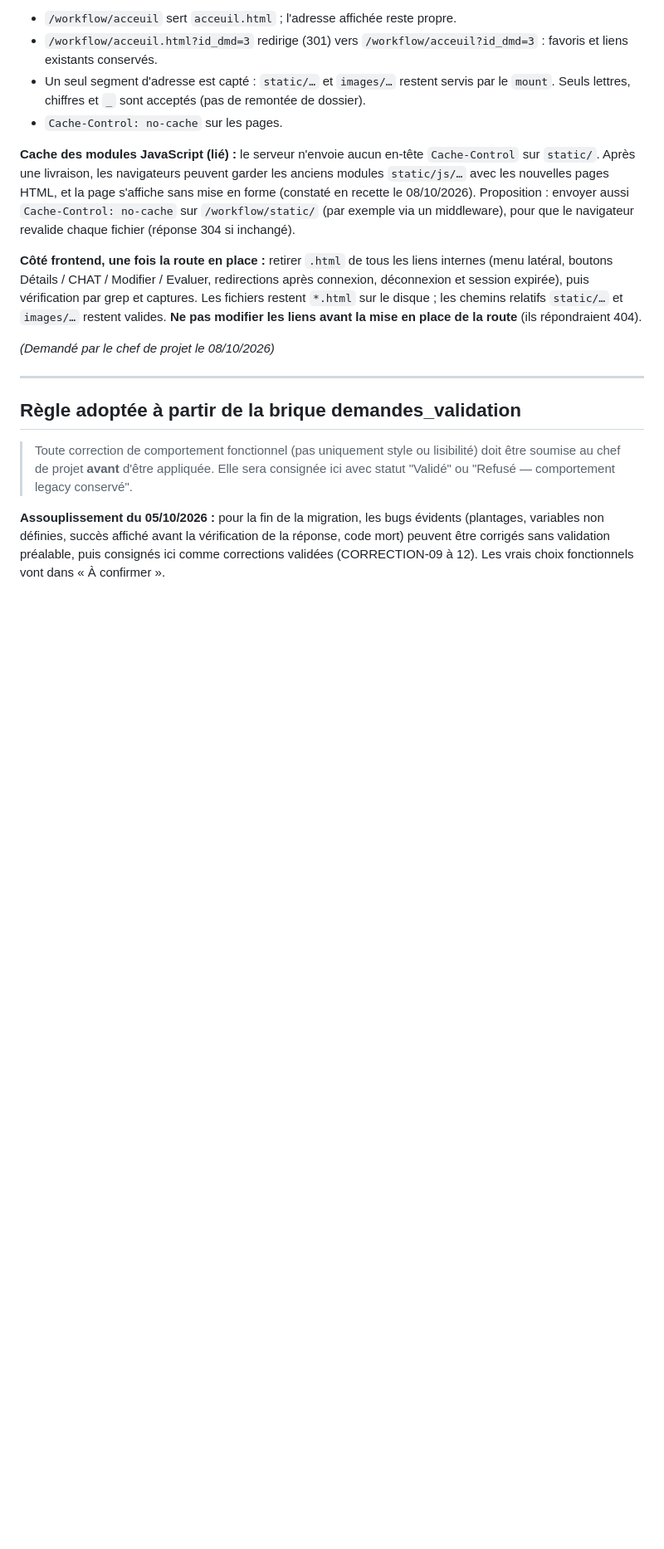
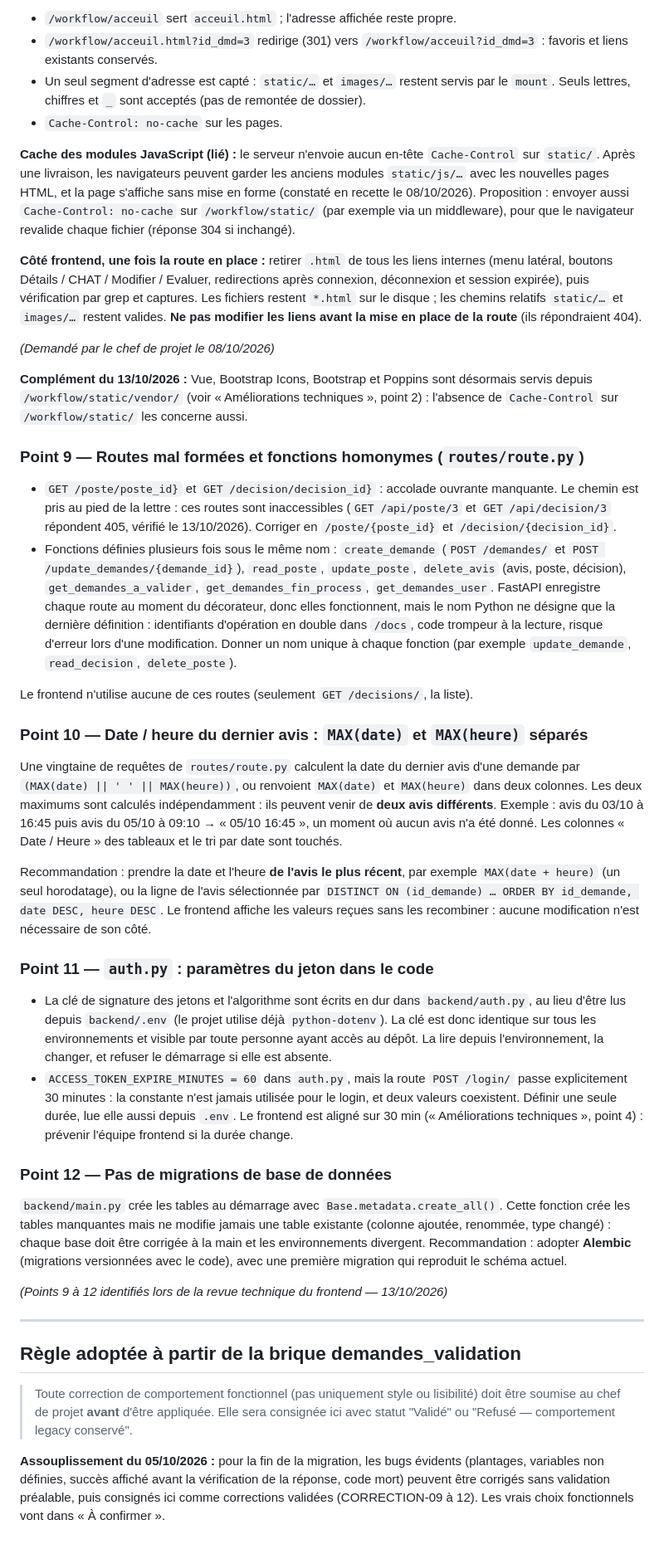
Before and after one commit to shmoel/workflow_awa, a Markdown page: docs/CHANGELOG_REFACTORING.md, the part around one of its changes. Shown at 83% size. Rendered like a GitHub page; blank space fills up the shorter version.

Commit message:
Docs : nouveaux points ouverts backend (routes, agrégats date/heure, auth, migrations)
Co-Authored-By: Claude Opus 5.5 <noreply@anthropic.com>

```diff
--- a/docs/CHANGELOG_REFACTORING.md
+++ b/docs/CHANGELOG_REFACTORING.md
@@ -878,6 +896,74 @@ répondraient 404).
 
 *(Demandé par le chef de projet le 08/10/2026)*
 
+**Complément du 13/10/2026 :** Vue, Bootstrap Icons, Bootstrap et Poppins
+sont désormais servis depuis `/workflow/static/vendor/` (voir « Améliorations
+techniques », point 2) : l'absence de `Cache-Control` sur `/workflow/static/`
+les concerne aussi.
+
+### Point 9 — Routes mal formées et fonctions homonymes (`routes/route.py`)
+
+- `GET /poste/poste_id}` et `GET /decision/decision_id}` : accolade ouvrante
+  manquante. Le chemin est pris au pied de la lettre : ces routes sont
+  inaccessibles (`GET /api/poste/3` et `GET /api/decision/3` répondent 405,
+  vérifié le 13/10/2026). Corriger en
+  `/poste/{poste_id}` et `/decision/{decision_id}`.
+- Fonctions définies plusieurs fois sous le même nom : `create_demande`
+  (`POST /demandes/` et `POST /update_demandes/{demande_id}`), `read_poste`,
+  `update_poste`, `delete_avis` (avis, poste, décision),
+  `get_demandes_a_valider`, `get_demandes_fin_process`, `get_demandes_user`.
+  FastAPI enregistre chaque route au moment du décorateur, donc elles
+  fonctionnent, mais le nom Python ne désigne que la dernière définition :
+  identifiants d'opération en double dans `/docs`, code trompeur à la
+  lecture, risque d'erreur lors d'une modification. Donner un nom unique à
+  chaque fonction (par exemple `update_demande`, `read_decision`,
+  `delete_poste`).
+
+Le frontend n'utilise aucune de ces routes (seulement `GET /decisions/`, la liste).
+
+### Point 10 — Date / heure du dernier avis : `MAX(date)` et `MAX(heure)` séparés
+
+Une vingtaine de requêtes de `routes/route.py` calculent la date du dernier
+avis d'une demande par `(MAX(date) || ' ' || MAX(heure))`, ou renvoient
+`MAX(date)` et `MAX(heure)` dans deux colonnes. Les deux maximums sont
+calculés indépendamment : ils peuvent venir de **deux avis différents**.
+Exemple : avis du 03/10 à 16:45 puis avis du 05/10 à 09:10 → « 05/10
+16:45 », un moment où aucun avis n'a été donné. Les colonnes « Date /
+Heure » des tableaux et le tri par date sont touchés.
+
+Recommandation : prendre la date et l'heure **de l'avis le plus récent**, par
+exemple `MAX(date + heure)` (un seul horodatage), ou la ligne de l'avis
+sélectionnée par `DISTINCT ON (id_demande) … ORDER BY id_demande, date DESC,
+heure DESC`. Le frontend affiche les valeurs reçues sans les recombiner :
+aucune modification n'est nécessaire de son côté.
+
+### Point 11 — `auth.py` : paramètres du jeton dans le code
+
+- La clé de signature des jetons et l'algorithme sont écrits en dur dans
+  `backend/auth.py`, au lieu d'être lus depuis `backend/.env` (le projet
+  utilise déjà `python-dotenv`). La clé est donc identique sur tous les
+  environnements et visible par toute personne ayant accès au dépôt. La
+  lire depuis l'environnement, la changer, et refuser le démarrage si elle
+  est absente.
+- `ACCESS_TOKEN_EXPIRE_MINUTES = 60` dans `auth.py`, mais la route
+  `POST /login/` passe explicitement 30 minutes : la constante n'est jamais
+  utilisée pour le login, et deux valeurs coexistent. Définir une seule
+  durée, lue elle aussi depuis `.env`. Le frontend est aligné sur 30 min
+  (« Améliorations techniques », point 4) : prévenir l'équipe frontend si
+  la durée change.
+
+### Point 12 — Pas de migrations de base de données
+
+`backend/main.py` crée les tables au démarrage avec
+`Base.metadata.create_all()`. Cette fonction crée les tables manquantes
+mais ne modifie jamais une table existante (colonne ajoutée, renommée, type
+changé) : chaque base doit être corrigée à la main et les environnements
+divergent. Recommandation : adopter
+**Alembic** (migrations versionnées avec le code), avec une première
+migration qui reproduit le schéma actuel.
+
+*(Points 9 à 12 identifiés lors de la revue technique du frontend — 13/10/2026)*
+
 ---
 
 ## Règle adoptée à partir de la brique demandes_validation
```
Also changed, not shown: other parts of docs/CHANGELOG_REFACTORING.md (+20 -2 lines).
